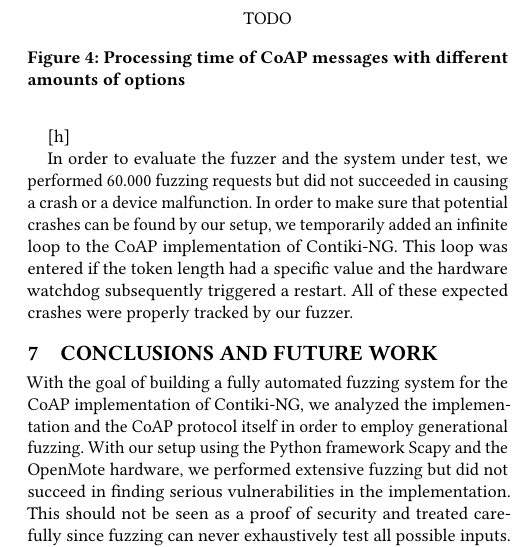
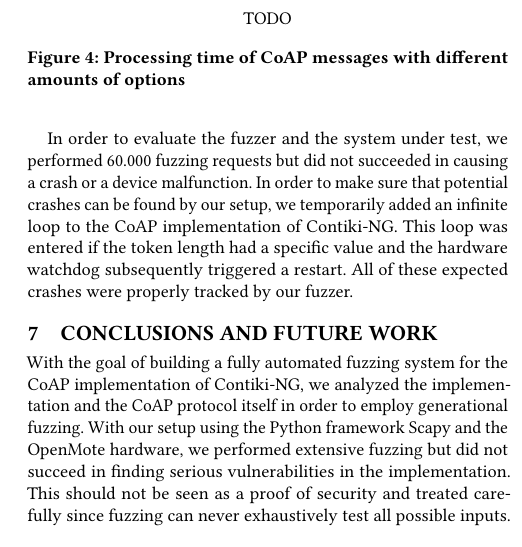
Before and after one commit to janehmueller/IoTSec, a LaTeX paper (report/main.tex, which reads report/sections/06_evaluation.tex): part of one column of page 5 of 6, cut so that both start at the same text. Compiled offline with pdfLaTeX.

Commit message:
fix figure

```diff
--- a/report/sections/06_evaluation.tex
+++ b/report/sections/06_evaluation.tex
@@ -18,6 +18,6 @@ Setup times for the devices can vary due to cached binaries but can reach the ma
 	% \includegraphics[width=0.5\textwidth]{images/fuzzing_performance}
 	\caption{Processing time of CoAP messages with different amounts of options}
 	\label{figure:fuzzing_performance}
-\end{figure}[h]
+\end{figure}
 
 In order to evaluate the fuzzer and the system under test, we performed 60.000 fuzzing requests but did not succeeded in causing a crash or a device malfunction. In order to make sure that potential crashes can be found by our setup, we temporarily added an infinite loop to the CoAP implementation of Contiki-NG. This loop was entered if the token length had a specific value and the hardware watchdog subsequently triggered a restart. All of these expected crashes were properly tracked by our fuzzer.
```
